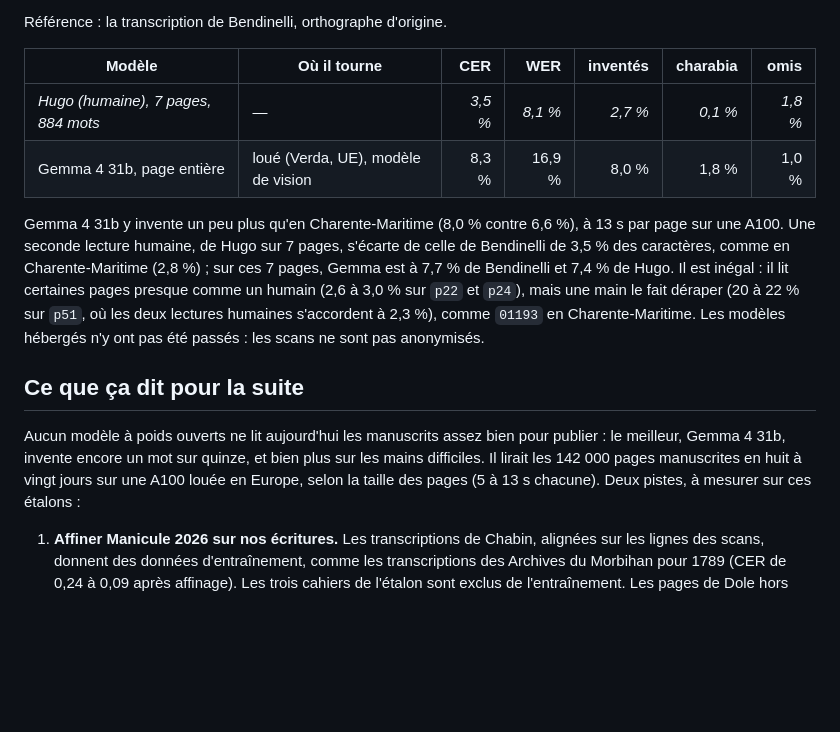
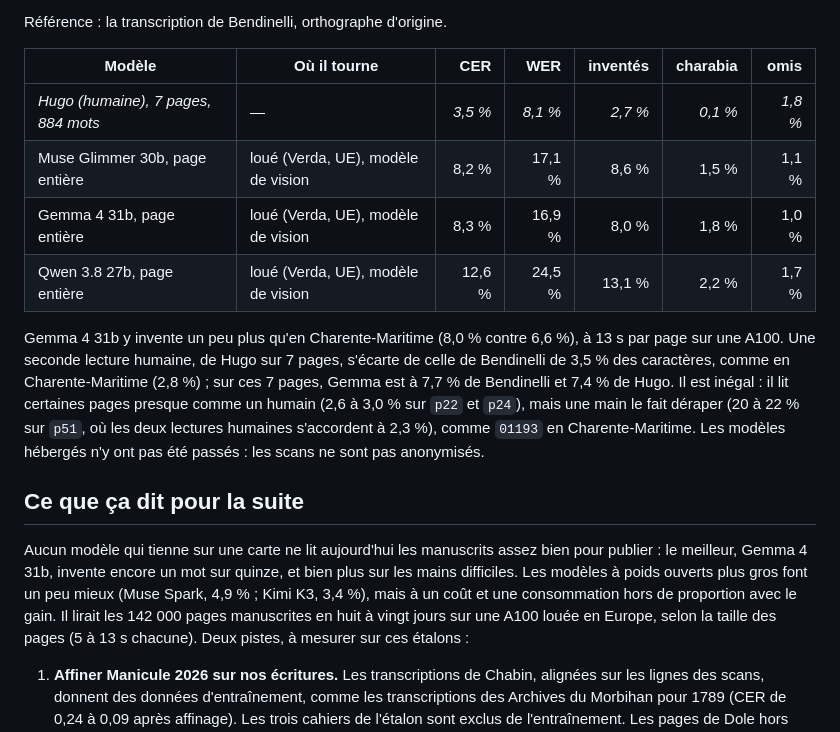
Before and after one commit to dataforgoodfr/15-Les-cahiers-pour-decider-et-agir, a Markdown page: docs/htr.md, the part around one of its changes. Drawn GitHub-style; blank space fills up the shorter version.

```diff
--- a/docs/htr.md
+++ b/docs/htr.md
@@ -153,7 +164,9 @@ Référence : la transcription de Bendinelli, orthographe d'origine.
 | Modèle | Où il tourne | CER | WER | inventés | charabia | omis |
 |---|---|---:|---:|---:|---:|---:|
 | *Hugo (humaine), 7 pages, 884 mots* | — | *3,5 %* | *8,1 %* | *2,7 %* | *0,1 %* | *1,8 %* |
+| Muse Glimmer 30b, page entière | loué (Verda, UE), modèle de vision | 8,2 % | 17,1 % | 8,6 % | 1,5 % | 1,1 % |
 | Gemma 4 31b, page entière | loué (Verda, UE), modèle de vision | 8,3 % | 16,9 % | 8,0 % | 1,8 % | 1,0 % |
+| Qwen 3.8 27b, page entière | loué (Verda, UE), modèle de vision | 12,6 % | 24,5 % | 13,1 % | 2,2 % | 1,7 % |
 
 Gemma 4 31b y invente un peu plus qu'en Charente-Maritime (8,0 % contre
 6,6 %), à 13 s par page sur une A100. Une seconde lecture humaine, de Hugo
@@ -167,9 +180,11 @@ hébergés n'y ont pas été passés : les scans ne sont pas anonymisés.
 
 ## Ce que ça dit pour la suite
 
-Aucun modèle à poids ouverts ne lit aujourd'hui les manuscrits assez bien
-pour publier : le meilleur, Gemma 4 31b, invente encore un mot sur quinze,
-et bien plus sur les mains difficiles. Il lirait les 142 000
+Aucun modèle qui tienne sur une carte ne lit aujourd'hui les manuscrits
+assez bien pour publier : le meilleur, Gemma 4 31b, invente encore un mot
+sur quinze, et bien plus sur les mains difficiles. Les modèles à poids
+ouverts plus gros font un peu mieux (Muse Spark, 4,9 % ; Kimi K3, 3,4 %),
+mais à un coût et une consommation hors de proportion avec le gain. Il lirait les 142 000
 pages manuscrites en huit à vingt jours sur une A100 louée en Europe, selon
 la taille des pages (5 à 13 s chacune). Deux pistes, à mesurer sur ces
 étalons :
```
Also changed, not shown: other parts of docs/htr.md (+27 -4 lines).
